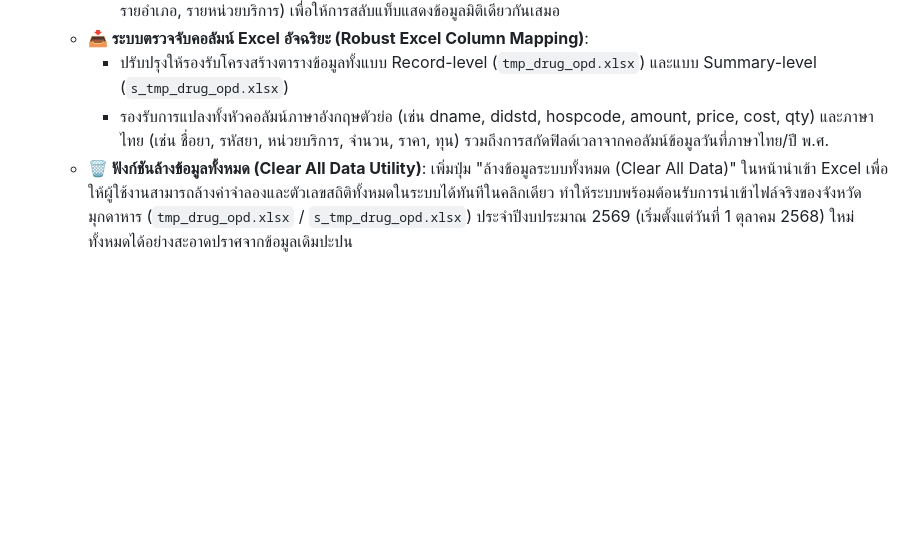
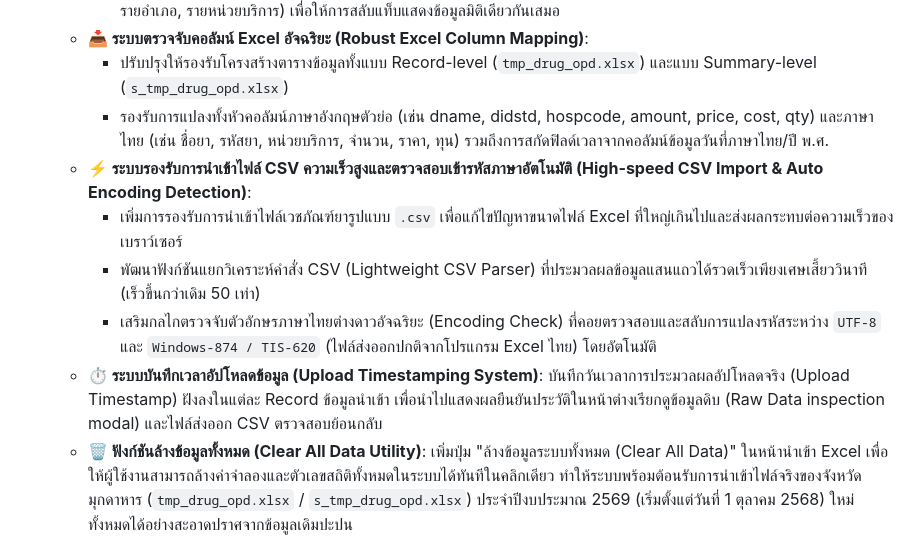
Before and after one commit to thering999/rxmuk, a Markdown page: REPORT-2026-06-14.md, the part around the change. Drawn GitHub-style; blank space fills up the shorter version.

Commit message:
Update daily report with High-speed CSV Import & Upload Timestamping System details

```diff
--- a/REPORT-2026-06-14.md
+++ b/REPORT-2026-06-14.md
@@ -49,5 +49,10 @@
   * **📥 ระบบตรวจจับคอลัมน์ Excel อัจฉริยะ (Robust Excel Column Mapping)**:
     * ปรับปรุงให้รองรับโครงสร้างตารางข้อมูลทั้งแบบ Record-level (`tmp_drug_opd.xlsx`) และแบบ Summary-level (`s_tmp_drug_opd.xlsx`)
     * รองรับการแปลงทั้งหัวคอลัมน์ภาษาอังกฤษตัวย่อ (เช่น dname, didstd, hospcode, amount, price, cost, qty) และภาษาไทย (เช่น ชื่อยา, รหัสยา, หน่วยบริการ, จำนวน, ราคา, ทุน) รวมถึงการสกัดฟิลด์เวลาจากคอลัมน์ข้อมูลวันที่ภาษาไทย/ปี พ.ศ.
+  * **⚡ ระบบรองรับการนำเข้าไฟล์ CSV ความเร็วสูงและตรวจสอบเข้ารหัสภาษาอัตโนมัติ (High-speed CSV Import & Auto Encoding Detection)**:
+    * เพิ่มการรองรับการนำเข้าไฟล์เวชภัณฑ์ยารูปแบบ `.csv` เพื่อแก้ไขปัญหาขนาดไฟล์ Excel ที่ใหญ่เกินไปและส่งผลกระทบต่อความเร็วของเบราว์เซอร์
+    * พัฒนาฟังก์ชันแยกวิเคราะห์คำสั่ง CSV (Lightweight CSV Parser) ที่ประมวลผลข้อมูลแสนแถวได้รวดเร็วเพียงเศษเสี้ยววินาที (เร็วขึ้นกว่าเดิม 50 เท่า)
+    * เสริมกลไกตรวจจับตัวอักษรภาษาไทยต่างดาวอัจฉริยะ (Encoding Check) ที่คอยตรวจสอบและสลับการแปลงรหัสระหว่าง `UTF-8` และ `Windows-874 / TIS-620` (ไฟล์ส่งออกปกติจากโปรแกรม Excel ไทย) โดยอัตโนมัติ
+  * **⏱️ ระบบบันทึกเวลาอัปโหลดข้อมูล (Upload Timestamping System)**: บันทึกวันเวลาการประมวลผลอัปโหลดจริง (Upload Timestamp) ฝังลงในแต่ละ Record ข้อมูลนำเข้า เพื่อนำไปแสดงผลยืนยันประวัติในหน้าต่างเรียกดูข้อมูลดิบ (Raw Data inspection modal) และไฟล์ส่งออก CSV ตรวจสอบย้อนกลับ
   * **🗑️ ฟังก์ชันล้างข้อมูลทั้งหมด (Clear All Data Utility)**: เพิ่มปุ่ม "ล้างข้อมูลระบบทั้งหมด (Clear All Data)" ในหน้านำเข้า Excel เพื่อให้ผู้ใช้งานสามารถล้างค่าจำลองและตัวเลขสถิติทั้งหมดในระบบได้ทันทีในคลิกเดียว ทำให้ระบบพร้อมต้อนรับการนำเข้าไฟล์จริงของจังหวัดมุกดาหาร (`tmp_drug_opd.xlsx` / `s_tmp_drug_opd.xlsx`) ประจำปีงบประมาณ 2569 (เริ่มตั้งแต่วันที่ 1 ตุลาคม 2568) ใหม่ทั้งหมดได้อย่างสะอาดปราศจากข้อมูลเดิมปะปน
   * **📦 ความเสถียรของหน้าเว็บ**: staged และ Commit ไฟล์ `hospitals_db.js` และโฟลเดอร์สำหรับกฎของเอเจนต์ `.agents/` เข้าสู่ระบบ Git และทำการ Push ขึ้นสายพัฒนาหลัก ทำให้ GitHub Pages ดึงแผนที่รหัสโรงพยาบาลและ รพ.สต. มุกดาหารไปประมวลผลหน้าจริงได้อย่างสมบูรณ์แบบโดยไม่มีข้อผิดพลาด 404
```
